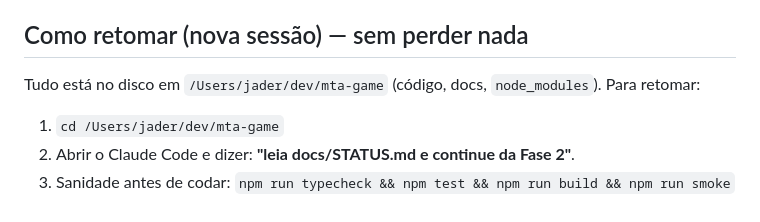
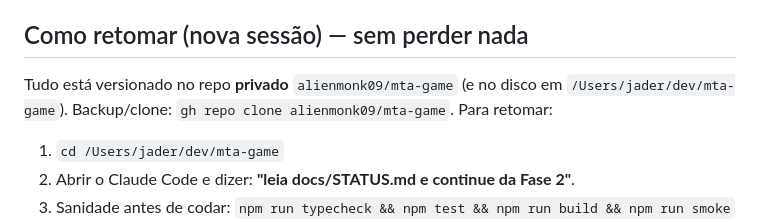
Before and after one commit to alienmonk09/mta-game, a Markdown page: docs/STATUS.md, the part around the change. Rendered like a GitHub page.

Commit message:
docs: registra repo privado no guia de retomada do STATUS
Co-Authored-By: Claude Opus 4.8 <noreply@anthropic.com>

```diff
--- a/docs/STATUS.md
+++ b/docs/STATUS.md
@@ -42,7 +42,8 @@ npm run typecheck && npm test && npm run build && npm run smoke
 - Última atualização: Fase 0 ✅ · Fase 1 ✅ · Roadmap finalizado ✅. **Próximo: Fase 2 (loop viral).**
 
 ## Como retomar (nova sessão) — sem perder nada
-Tudo está no disco em `/Users/jader/dev/mta-game` (código, docs, `node_modules`). Para retomar:
+Tudo está versionado no repo **privado** `alienmonk09/mta-game` (e no disco em
+`/Users/jader/dev/mta-game`). Backup/clone: `gh repo clone alienmonk09/mta-game`. Para retomar:
 1. `cd /Users/jader/dev/mta-game`
 2. Abrir o Claude Code e dizer: **"leia docs/STATUS.md e continue da Fase 2"**.
 3. Sanidade antes de codar: `npm run typecheck && npm test && npm run build && npm run smoke` (tudo verde).
```
